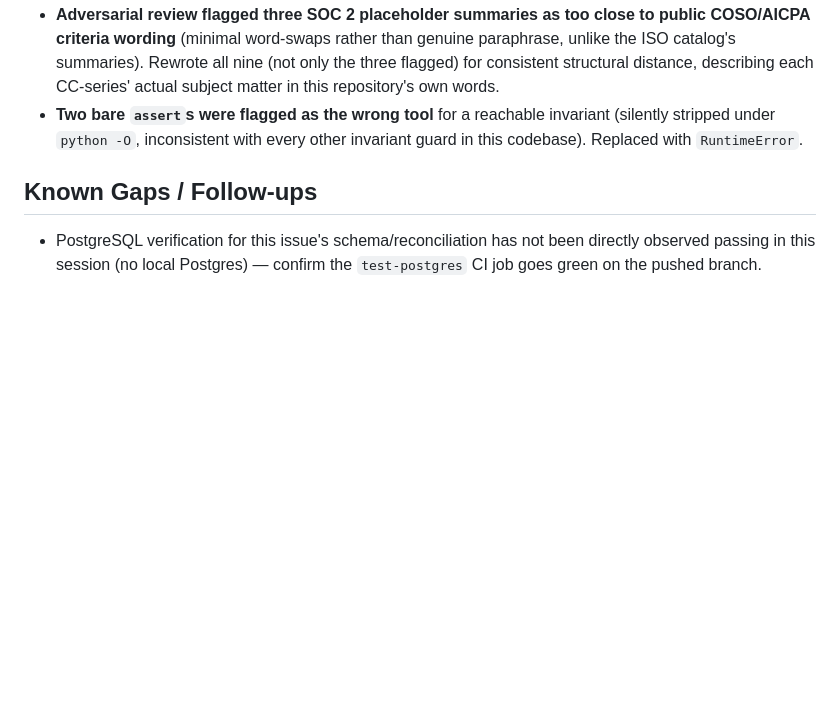
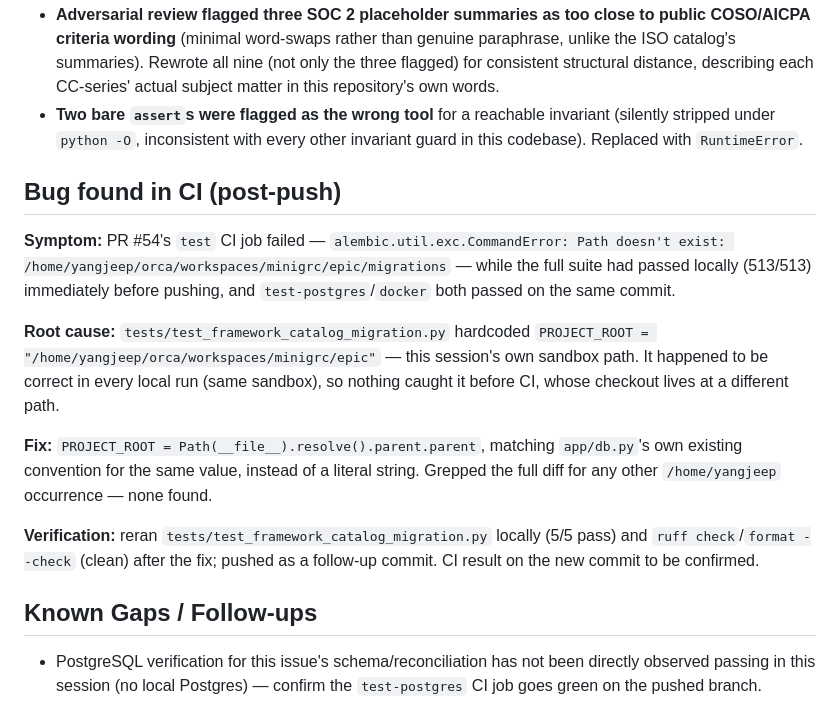
Before and after one commit to yangjeep/minigrc, a Markdown page: docs/worklog/2026-08-17-issue12-soc2-primary-framework.md, the part around the change. Rendered like a GitHub page; blank space fills up the shorter version.

Commit message:
docs: record the hardcoded-path CI bug and fix in the #12 worklog
Co-Authored-By: Claude Sonnet 5 <noreply@anthropic.com>

```diff
--- a/docs/worklog/2026-08-17-issue12-soc2-primary-framework.md
+++ b/docs/worklog/2026-08-17-issue12-soc2-primary-framework.md
@@ -132,6 +132,29 @@ conflict-admin-UI/authorization-change scope that design also covers.
   invariant (silently stripped under `python -O`, inconsistent with every
   other invariant guard in this codebase). Replaced with `RuntimeError`.
 
+## Bug found in CI (post-push)
+
+**Symptom:** PR #54's `test` CI job failed — `alembic.util.exc.CommandError:
+Path doesn't exist: /home/yangjeep/orca/workspaces/minigrc/epic/migrations`
+— while the full suite had passed locally (513/513) immediately before
+pushing, and `test-postgres`/`docker` both passed on the same commit.
+
+**Root cause:** `tests/test_framework_catalog_migration.py` hardcoded
+`PROJECT_ROOT = "/home/yangjeep/orca/workspaces/minigrc/epic"` — this
+session's own sandbox path. It happened to be correct in every local run
+(same sandbox), so nothing caught it before CI, whose checkout lives at a
+different path.
+
+**Fix:** `PROJECT_ROOT = Path(__file__).resolve().parent.parent`, matching
+`app/db.py`'s own existing convention for the same value, instead of a
+literal string. Grepped the full diff for any other `/home/yangjeep`
+occurrence — none found.
+
+**Verification:** reran `tests/test_framework_catalog_migration.py`
+locally (5/5 pass) and `ruff check`/`format --check` (clean) after the
+fix; pushed as a follow-up commit. CI result on the new commit to be
+confirmed.
+
 ## Known Gaps / Follow-ups
 
 - PostgreSQL verification for this issue's schema/reconciliation has not
```
